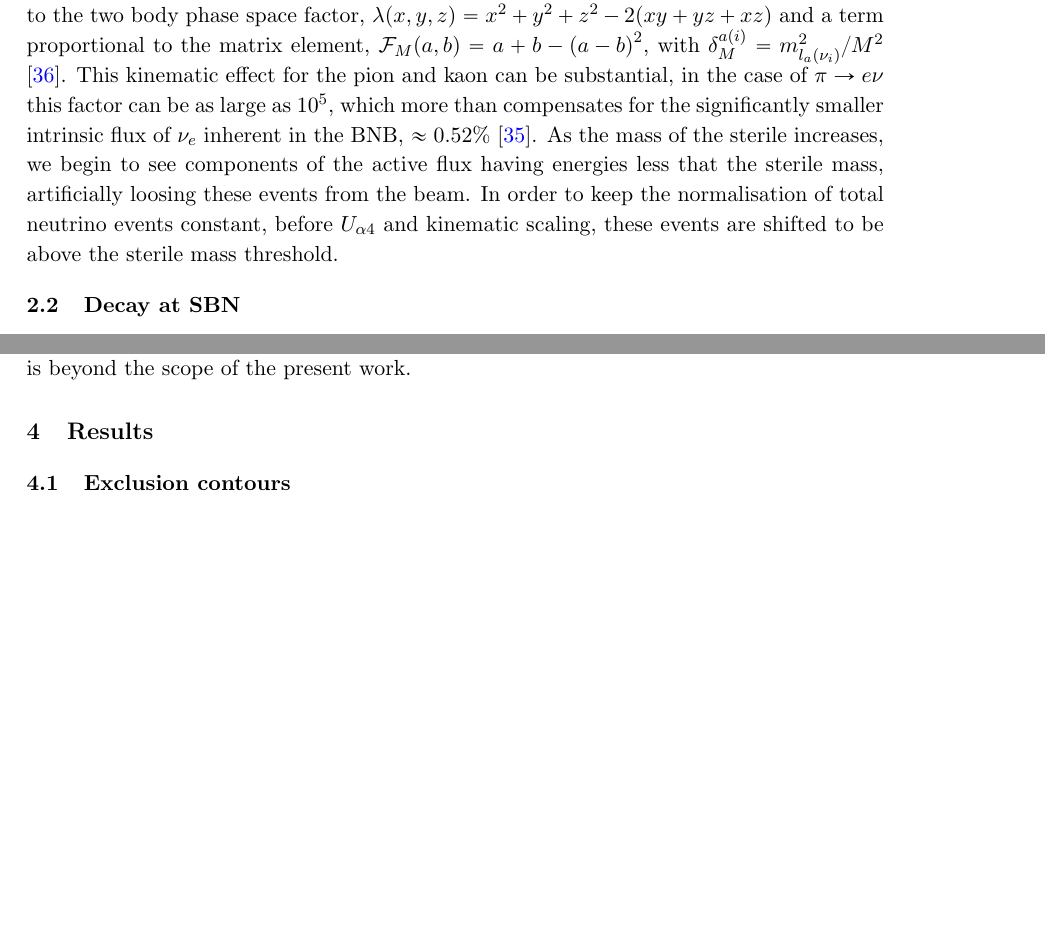
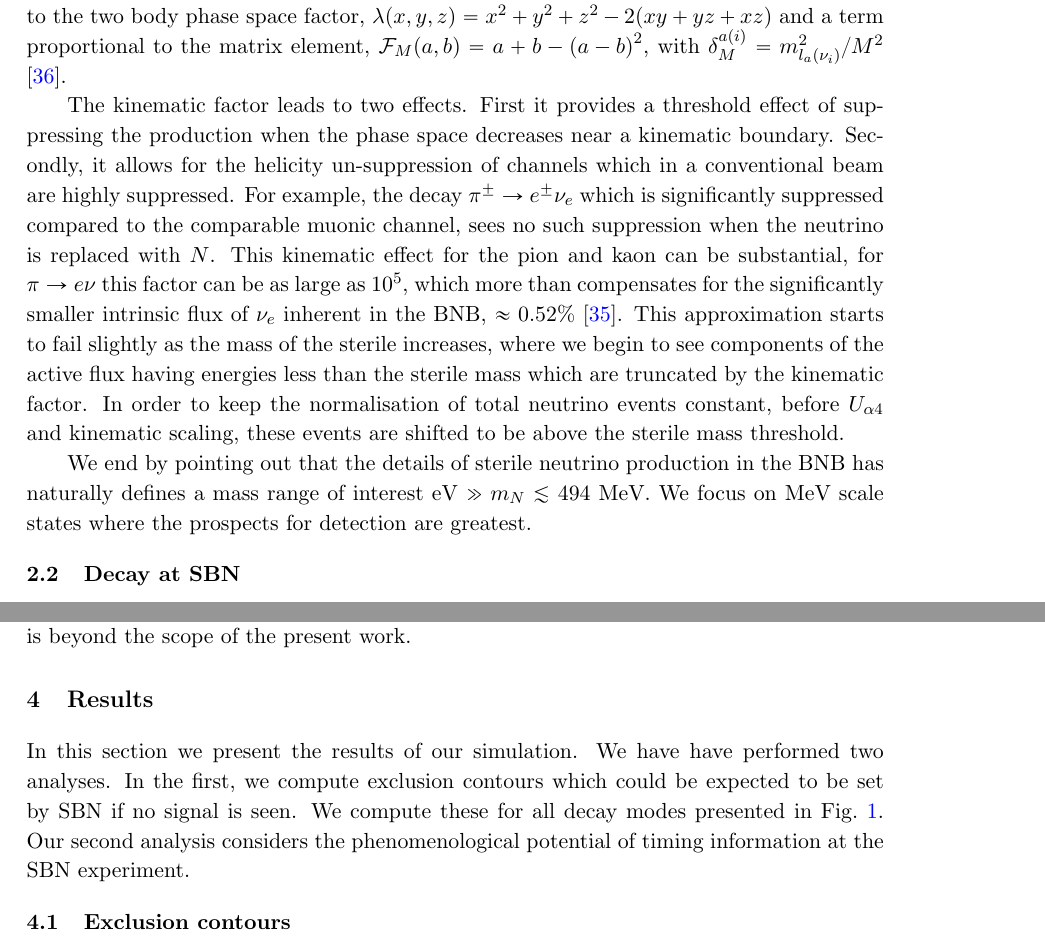
Before and after one commit to georgiak/SBN_3plusN, a LaTeX document (main.tex): two parts of pages 7 and 19 of 29 before the commit and two parts of pages 7 and 19 of 30 after it, joined at a grey line, cut so that both start at the same text, the shorter picture padded with empty space. Compiled offline with pdfLaTeX.

Commit message:
Changes: production at BNB, intro to results.

```diff
--- a/main.tex
+++ b/main.tex
@@ -396,17 +389,45 @@ U_{\alpha 4}\vert^2 \frac{\rho\left( \delta_M^a , \delta_M^i
-Where $\rho(a,b)=\mathcal{F}_M(a,b) \lambda^{\frac{1}{2}}(1,a,b)$ is a
+\right)}{\delta_M^a \left(1- \delta_M^a\right)^2},  \]
+%
+where $\rho(a,b)=\mathcal{F}_M(a,b) \lambda^{\frac{1}{2}}(1,a,b)$ is a
 kinematic factor consisting of a term proportional to the two body phase space
 factor, $\lambda(x,y,z)=x^2+y^2+z^2-2(x y+yz+x z)$ and a term proportional to
 the matrix element, $\mathcal{F}_M(a,b)= a+b -\left(a-b\right)^2$, with
-$\delta_M^{a(i)}=m_{l_a(\nu_i)}^2/M^2$ \cite{PhysRevD.24.1232}. This kinematic
-effect for the pion and kaon can be substantial, in the case of $\pi
+$\delta_M^{a(i)}=m_{l_a(\nu_i)}^2/M^2$ \cite{PhysRevD.24.1232}.
+
+The kinematic factor leads to two effects. First it provides a threshold effect
+of suppressing the production when the phase space decreases near a kinematic
+boundary.  Secondly, it allows for the helicity un-suppression of channels
+which in a conventional beam are highly suppressed. For example, the decay
+$\pi^\pm \to e^\pm \nu_e$ which is significantly suppressed compared to the
+comparable muonic channel, sees no such suppression when the neutrino is
+replaced with $N$.
+%
+This kinematic effect for the pion and kaon can be substantial, for $\pi
 \rightarrow e \nu$ this factor can be as large as $10^5$, which more than
-compensates for the significantly smaller intrinsic flux of $\nu_e$  inherent
-in the BNB, $\approx 0.52$\% \cite{AguilarArevalo:2008yp}. As the mass of the
-sterile increases, we begin to see components of the active flux having
-energies less that the sterile mass, artificially loosing these events from the
-beam. In order to keep the normalisation of total neutrino events constant,
-before $U_{\alpha 4}$ and kinematic scaling, these events are shifted to be
-above the sterile mass threshold.
+compensates for the significantly smaller intrinsic flux of $\nu_e$ inherent in
+the BNB, $\approx 0.52$\% \cite{AguilarArevalo:2008yp}. This approximation
+starts to fail slightly as the mass of the sterile increases, where we begin to
+see components of the active flux having energies less than the sterile mass
+which are truncated by the kinematic factor. In order to keep the normalisation
+of total neutrino events constant, before $U_{\alpha 4}$ and kinematic scaling,
+these events are shifted to be above the sterile mass threshold.
+
+%The final sterile fluxes can be estimated by taking known active neutrino
+%fluxes and scaling them by the appropriate mixing $U_{\alpha 4}$, with an
+%additional kinematic factor to take into account the helicity un-suppression of
+%channels if the flavour pattern allows, such as $\pi^+ \rightarrow e^+\ster$
+%for massive $\ster \gg m_e$ if $U_{e4}$ is non-zero.
+%
+%As mentioned in the introduction, because the meson decay comes with an
+%associated charged lepton, mixing with the $\tau$-flavour cannot lead to
+%production at the BNB, and so production is only possible with $U_{e4}$,
+%$U_{\mu 4}$ or a combination of the two.
+%
+
+We end by pointing out that the details of sterile neutrino production in the
+BNB has naturally defines a mass range of interest eV $\gg m_\ster \lesssim$
+494~MeV. We focus on MeV scale states where the prospects for detection are
+greatest.
 
 
 \begin{figure}[t]
@@ -1119,11 +1140,39 @@ scope of the present work.
 
 \section{\label{sec:sensitivities}Results}
 
+In this section we present the results of our simulation. We have have
+performed two analyses. In the first, we compute exclusion contours which could
+be expected to be set by SBN if no signal is seen. We compute these for all
+decay modes presented in \reffig{fig:branchingratios}. Our second analysis
+considers the phenomenological potential of timing information at the SBN
+experiment.
+
 \subsection{Exclusion contours}
 %
-\reffig{fig:band_sbn} presents the results of this analysis for the combined 6.6e20 POT exposure at SBND and ICARUS, and 13.2e20 POT at \muboone. Shown is the predicted sensitivity for the $\ster \rightarrow \nu_\mu e^+e^-$ (blue, top left), $\ster \rightarrow \pi^+ \mu^-$ (red, top left), $\ster \rightarrow \nu_e e^+ e^-$ (blue, top right),  $\ster \rightarrow \pi^+ e^-$ (green, top right), $\ster \rightarrow \nu_\mu \gamma$ (purple, middle left), $\ster \rightarrow \nu_\mu \pi^0$ (yellow, middle left),$\ster \rightarrow \nu_e \gamma$ (purple, middle right), $\ster \rightarrow \nu_e \pi^0$ (yellow, middle right), $\ster \rightarrow \nu_e e^\pm \mu^\mp $ (bright green, bottom right), $\ster \rightarrow \nu_e \mu^+ \mu^- $ (pink, bottom right),  $\ster \rightarrow \nu_\mu e^- \mu^+$ (pink, bottom right) and $\ster \rightarrow \nu_\mu \mu^+ \mu^- $ (pink, bottom left). The lower solid coloured lines are the background-less 90\% C.L sensitivity contours defined as 2.44 events following the procedure of \refref{Feldman:1997qc} designed for
-background-less searches for rare events. This represents the best theoretical achievable sensitivity at the SBN program, assuming perfect signal efficiency. We also present the results of a simple cut based background analysis (upper solid colored lines), taking advantage of the stark spectral differences between decay-in-flight and the majority of the beam-related backgrounds. This background analysis is not optimized, however, and primarily serves to show the potential impact of the backgrounds on our sensitivity,  see \refapp{app:bg} for details of this analysis. We estimate the true achievable sensitivity of the SBN program would lie somewhere
-between these two curves (the solid shaded region).
+\reffig{fig:band_sbn} presents the results of this analysis for the combined
+6.6e20 POT exposure at SBND and ICARUS, and 13.2e20 POT at \muboone. Shown is
+the predicted sensitivity for the $\ster \rightarrow \nu_\mu e^+e^-$ (blue, top
+left), $\ster \rightarrow \pi^+ \mu^-$ (red, top left), $\ster \rightarrow
+\nu_e e^+ e^-$ (blue, top right),  $\ster \rightarrow \pi^+ e^-$ (green, top
+right), $\ster \rightarrow \nu_\mu \gamma$ (purple, middle left), $\ster
+\rightarrow \nu_\mu \pi^0$ (yellow, middle left),$\ster \rightarrow \nu_e
+\gamma$ (purple, middle right), $\ster \rightarrow \nu_e \pi^0$ (yellow, middle
+right), $\ster \rightarrow \nu_e e^\pm \mu^\mp $ (bright green, bottom right),
+$\ster \rightarrow \nu_e \mu^+ \mu^- $ (pink, bottom right),  $\ster
+\rightarrow \nu_\mu e^- \mu^+$ (pink, bottom right) and $\ster \rightarrow
+\nu_\mu \mu^+ \mu^- $ (pink, bottom left). The lower solid coloured lines are
+the background-less 90\% C.L sensitivity contours defined as 2.44 events
+following the procedure of \refref{Feldman:1997qc} designed for background-less
+searches for rare events. This represents the best theoretical achievable
+sensitivity at the SBN program, assuming perfect signal efficiency. We also
+present the results of a simple cut based background analysis (upper solid
+colored lines), taking advantage of the stark spectral differences between
+decay-in-flight and the majority of the beam-related backgrounds. This
+background analysis is not optimized, however, and primarily serves to show the
+potential impact of the backgrounds on our sensitivity,  see \refapp{app:bg}
+for details of this analysis. We estimate the true achievable sensitivity of
+the SBN program would lie somewhere between these two curves (the solid shaded
+region).
 
 The increased event rate of sterile decays at the SBN program in comparison to PS-191 has the potential for the improvement on the bounds on $|U_{e4}|^2$ and $|U_{\mu 4}|^2$ in all channels studied for a wide region of parameter space even when taking into account the increased rate of backgrounds expected. Additionally, the previously unbounded $\ster \rightarrow \nu_\alpha \pi^0$ and $\ster \rightarrow \nu_\alpha \gamma$ can potentially be bounded at a level very similar to the previous $e^+ e^-$ channel bounds as published by PS-191.
 
```
Also changed, not shown: main.tex (73 more changed lines).
